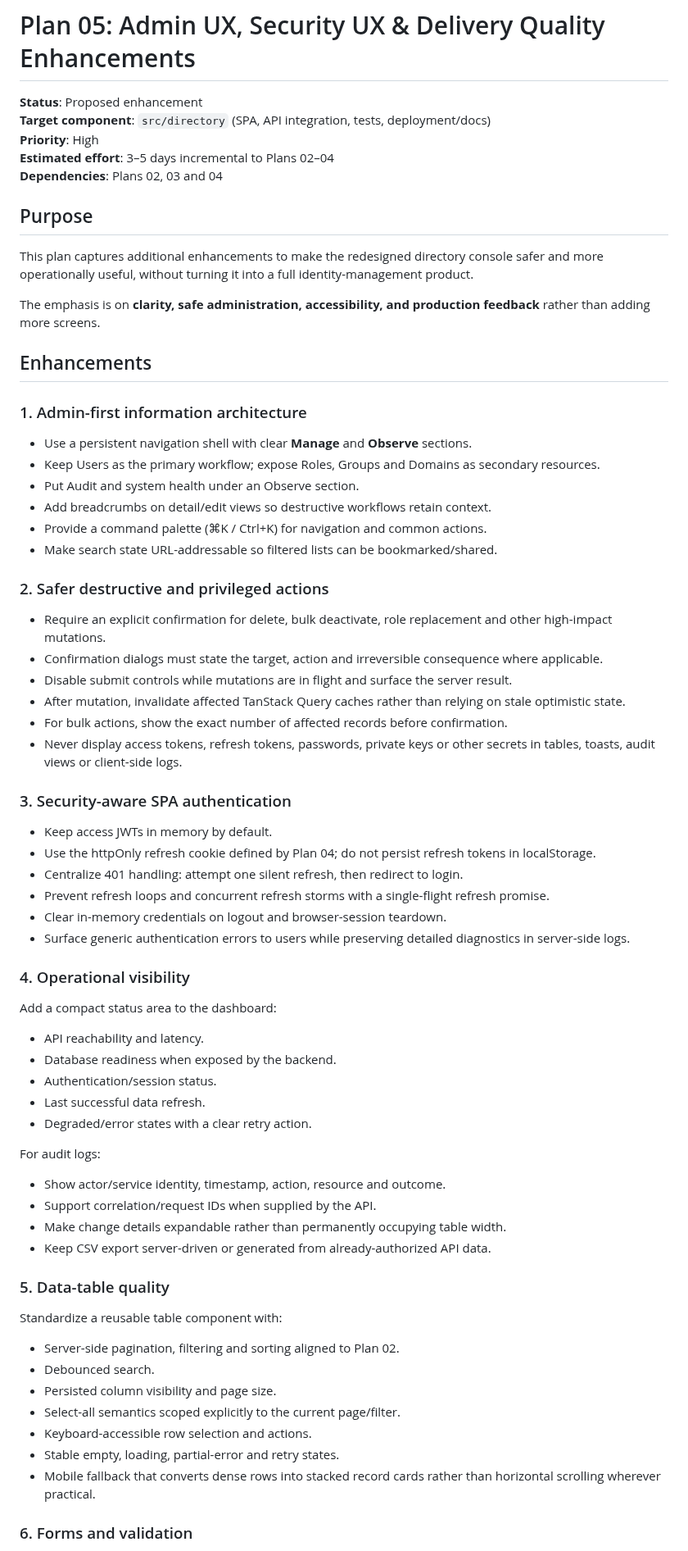
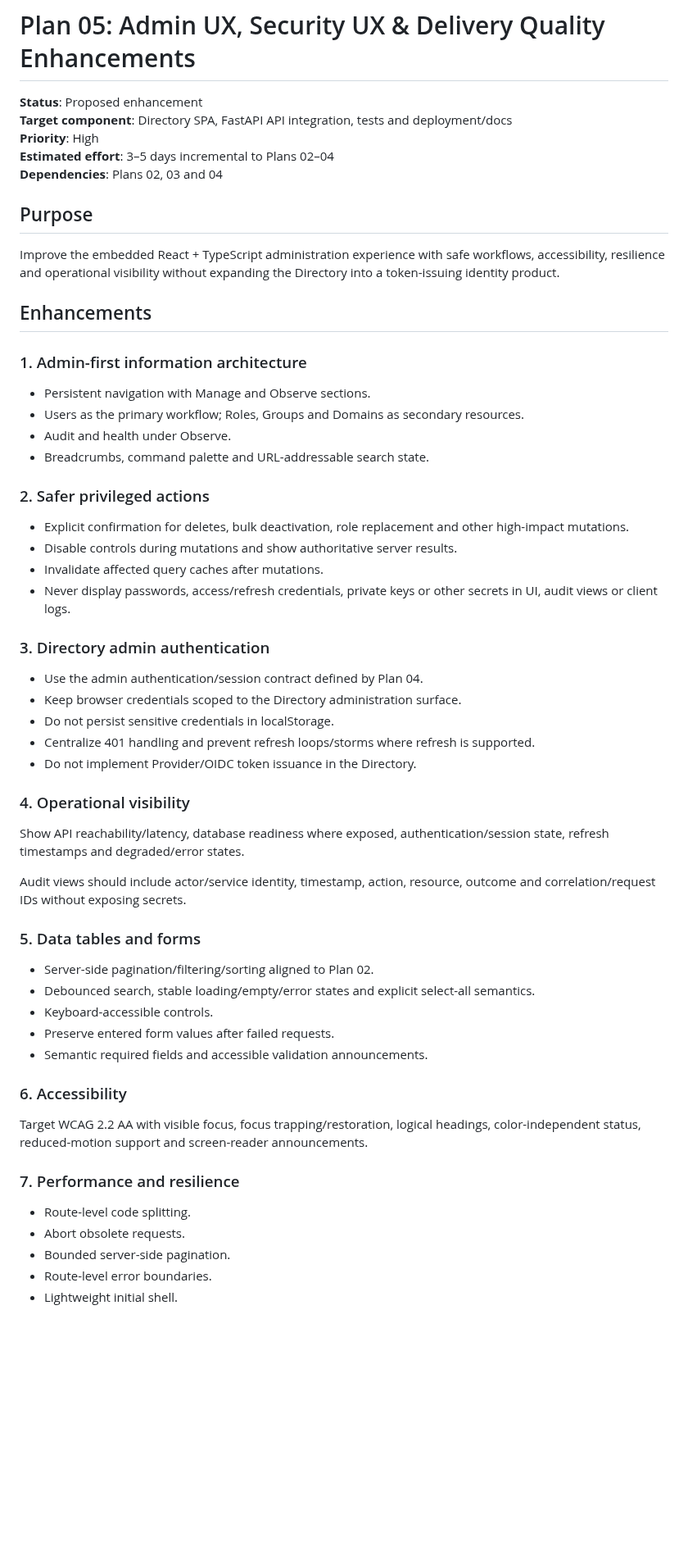
Before and after one commit to Plainscope/oidc-provider, a Markdown page: docs/plans/05-admin-ux-security-enhancements.md, the part around one of its changes. Shown at 82% size. Rendered like a GitHub page; blank space fills up the shorter version.

Commit message:
docs: reconcile directory plans with accepted ADRs

```diff
--- a/docs/plans/05-admin-ux-security-enhancements.md
+++ b/docs/plans/05-admin-ux-security-enhancements.md
@@ -1,74 +1,62 @@
 # Plan 05: Admin UX, Security UX & Delivery Quality Enhancements
 
 **Status**: Proposed enhancement
-**Target component**: `src/directory` (SPA, API integration, tests, deployment/docs)
+**Target component**: Directory SPA, FastAPI API integration, tests and deployment/docs
 **Priority**: High
 **Estimated effort**: 3–5 days incremental to Plans 02–04
 **Dependencies**: Plans 02, 03 and 04
 
 ## Purpose
 
-This plan captures additional enhancements to make the redesigned directory console safer and more operationally useful, without turning it into a full identity-management product.
-
-The emphasis is on **clarity, safe administration, accessibility, and production feedback** rather than adding more screens.
+Improve the embedded React + TypeScript administration experience with safe workflows, accessibility, resilience and operational visibility without expanding the Directory into a token-issuing identity product.
 
 ## Enhancements
 
 ### 1. Admin-first information architecture
 
-- Use a persistent navigation shell with clear **Manage** and **Observe** sections.
-- Keep Users as the primary workflow; expose Roles, Groups and Domains as secondary resources.
-- Put Audit and system health under an Observe section.
-- Add breadcrumbs on detail/edit views so destructive workflows retain context.
-- Provide a command palette (⌘K / Ctrl+K) for navigation and common actions.
-- Make search state URL-addressable so filtered lists can be bookmarked/shared.
+- Persistent navigation with Manage and Observe sections.
+- Users as the primary workflow; Roles, Groups and Domains as secondary resources.
+- Audit and health under Observe.
+- Breadcrumbs, command palette and URL-addressable search state.
 
-### 2. Safer destructive and privileged actions
+### 2. Safer privileged actions
 
-- Require an explicit confirmation for delete, bulk deactivate, role replacement and other high-impact mutations.
-- Confirmation dialogs must state the target, action and irreversible consequence where applicable.
-- Disable submit controls while mutations are in flight and surface the server result.
-- After mutation, invalidate affected TanStack Query caches rather than relying on stale optimistic state.
-- For bulk actions, show the exact number of affected records before confirmation.
-- Never display access tokens, refresh tokens, passwords, private keys or other secrets in tables, toasts, audit views or client-side logs.
+- Explicit confirmation for deletes, bulk deactivation, role replacement and other high-impact mutations.
+- Disable controls during mutations and show authoritative server results.
+- Invalidate affected query caches after mutations.
+- Never display passwords, access/refresh credentials, private keys or other secrets in UI, audit views or client logs.
 
-### 3. Security-aware SPA authentication
+### 3. Directory admin authentication
 
-- Keep access JWTs in memory by default.
-- Use the httpOnly refresh cookie defined by Plan 04; do not persist refresh tokens in localStorage.
-- Centralize 401 handling: attempt one silent refresh, then redirect to login.
-- Prevent refresh loops and concurrent refresh storms with a single-flight refresh promise.
-- Clear in-memory credentials on logout and browser-session teardown.
-- Surface generic authentication errors to users while preserving detailed diagnostics in server-side logs.
+- Use the admin authentication/session contract defined by Plan 04.
+- Keep browser credentials scoped to the Directory administration surface.
+- Do not persist sensitive credentials in localStorage.
+- Centralize 401 handling and prevent refresh loops/storms where refresh is supported.
+- Do not implement Provider/OIDC token issuance in the Directory.
 
 ### 4. Operational visibility
 
-Add a compact status area to the dashboard:
+Show API reachability/latency, database readiness where exposed, authentication/session state, refresh timestamps and degraded/error states.
 
-- API reachability and latency.
-- Database readiness when exposed by the backend.
-- Authentication/session status.
-- Last successful data refresh.
-- Degraded/error states with a clear retry action.
+Audit views should include actor/service identity, timestamp, action, resource, outcome and correlation/request IDs without exposing secrets.
 
-For audit logs:
+### 5. Data tables and forms
 
-- Show actor/service identity, timestamp, action, resource and outcome.
-- Support correlation/request IDs when supplied by the API.
-- Make change details expandable rather than permanently occupying table width.
-- Keep CSV export server-driven or generated from already-authorized API data.
+- Server-side pagination/filtering/sorting aligned to Plan 02.
+- Debounced search, stable loading/empty/error states and explicit select-all semantics.
+- Keyboard-accessible controls.
+- Preserve entered form values after failed requests.
+- Semantic required fields and accessible validation announcements.
 
-### 5. Data-table quality
+### 6. Accessibility
 
-Standardize a reusable table component with:
+Target WCAG 2.2 AA with visible focus, focus trapping/restoration, logical headings, color-independent status, reduced-motion support and screen-reader announcements.
 
-- Server-side pagination, filtering and sorting aligned to Plan 02.
-- Debounced search.
-- Persisted column visibility and page size.
-- Select-all semantics scoped explicitly to the current page/filter.
-- Keyboard-accessible row selection and actions.
-- Stable empty, loading, partial-error and retry states.
-- Mobile fallback that converts dense rows into stacked record cards rather than horizontal scrolling wherever practical.
+### 7. Performance and resilience
 
-### 6. Forms and validation
+- Route-level code splitting.
+- Abort obsolete requests.
+- Bounded server-side pagination.
+- Route-level error boundaries.
+- Lightweight initial shell.
 
```
Also changed, not shown: other parts of docs/plans/05-admin-ux-security-enhancements.md (+25 -66 lines).
